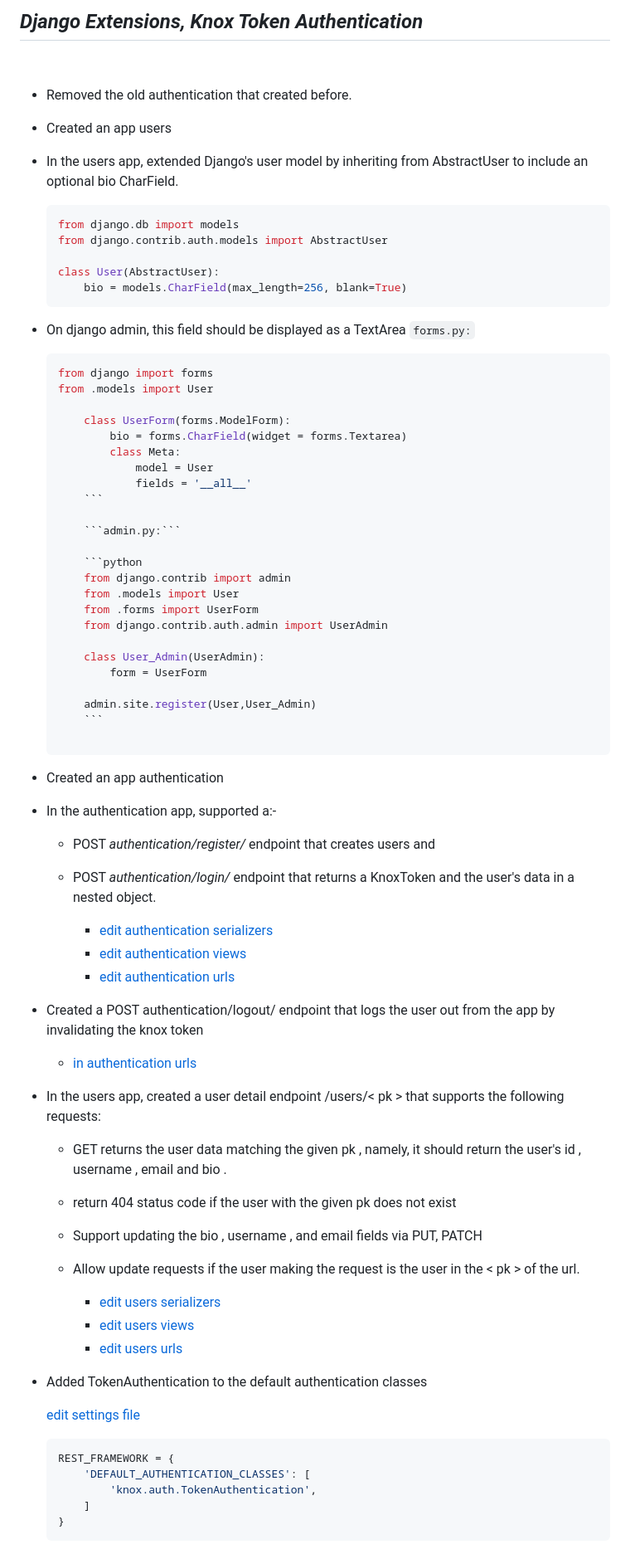
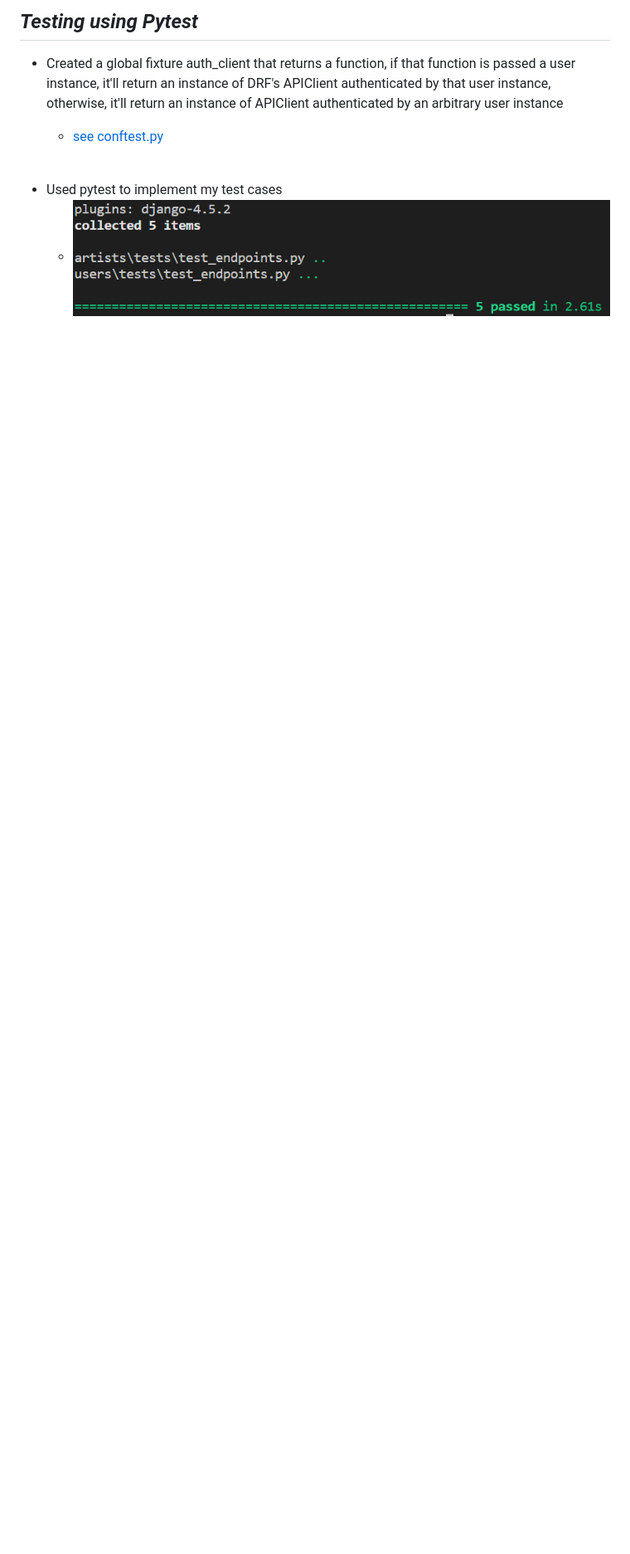
Before and after one commit to yaaa3ser/9_tasks-BLD_backend, a Markdown page: README.md, the part around the change. Shown at 83% size. GitHub-like rendering; pictures changed too: users/tests.png (added); blank space fills up the shorter version.

````diff
--- a/README.md
+++ b/README.md
@@ -1,79 +1,12 @@
-## **_*Django Extensions, Knox Token Authentication*_**
+## **_*Testing using Pytest*_**
+
+- Created a global fixture auth_client that returns a function, if that function is passed a user instance, it'll return an
+  instance of DRF's APIClient authenticated by that user instance, otherwise, it'll return an instance of APIClient
+  authenticated by an arbitrary user instance
+
+  - [see conftest.py](/conftest.py)
 
 <br/>
 
-- Removed the old authentication that created before.
-- Created an app users
-- In the users app, extended Django's user model by inheriting from AbstractUser to include an optional bio CharField.
-
-  ```python
-  from django.db import models
-  from django.contrib.auth.models import AbstractUser
-
-  class User(AbstractUser):
-      bio = models.CharField(max_length=256, blank=True)
-  ```
-
-- On django admin, this field should be displayed as a TextArea</br>
-  `forms.py:`
-  ```python
-  from django import forms
-  from .models import User
-
-      class UserForm(forms.ModelForm):
-          bio = forms.CharField(widget = forms.Textarea)
-          class Meta:
-              model = User
-              fields = '__all__'
-      ```
-
-      ```admin.py:```
-
-      ```python
-      from django.contrib import admin
-      from .models import User
-      from .forms import UserForm
-      from django.contrib.auth.admin import UserAdmin
-
-      class User_Admin(UserAdmin):
-          form = UserForm
-
-      admin.site.register(User,User_Admin)
-      ```
-
-- Created an app authentication
-- In the authentication app, supported a:-
-
-  - POST _authentication/register/_ endpoint that creates users and
-  - POST _authentication/login/_ endpoint that returns a KnoxToken and the user's data in a nested object.
-
-    - [edit authentication serializers](authentication/serializers.py)
-    - [edit authentication views](authentication/views.py)
-    - [edit authentication urls](authentication/urls.py)
-
-- Created a POST authentication/logout/ endpoint that logs the user out from the app by invalidating the knox token
-
-  - [in authentication urls](authentication/urls.py)
-
-- In the users app, created a user detail endpoint /users/< pk > that supports the following requests:
-
-  - GET returns the user data matching the given pk , namely, it should return the user's id , username , email and bio .
-  - return 404 status code if the user with the given pk does not exist
-  - Support updating the bio , username , and email fields via PUT, PATCH
-  - Allow update requests if the user making the request is the user in the < pk > of the url.
-
-    - [edit users serializers](users/serializers.py)
-    - [edit users views](users/views.py)
-    - [edit users urls](users/urls.py)
-
-- Added TokenAuthentication to the default authentication classes
-
-  [edit settings file](musicplatform/settings.py)
-
-  ```python
-  REST_FRAMEWORK = {
-      'DEFAULT_AUTHENTICATION_CLASSES': [
-          'knox.auth.TokenAuthentication',
-      ]
-  }
-  ```
+- Used pytest to implement my test cases
+  - ![Here is a screenshot](/users/tests.png)
````
Also changed, not shown: 15 other files.
